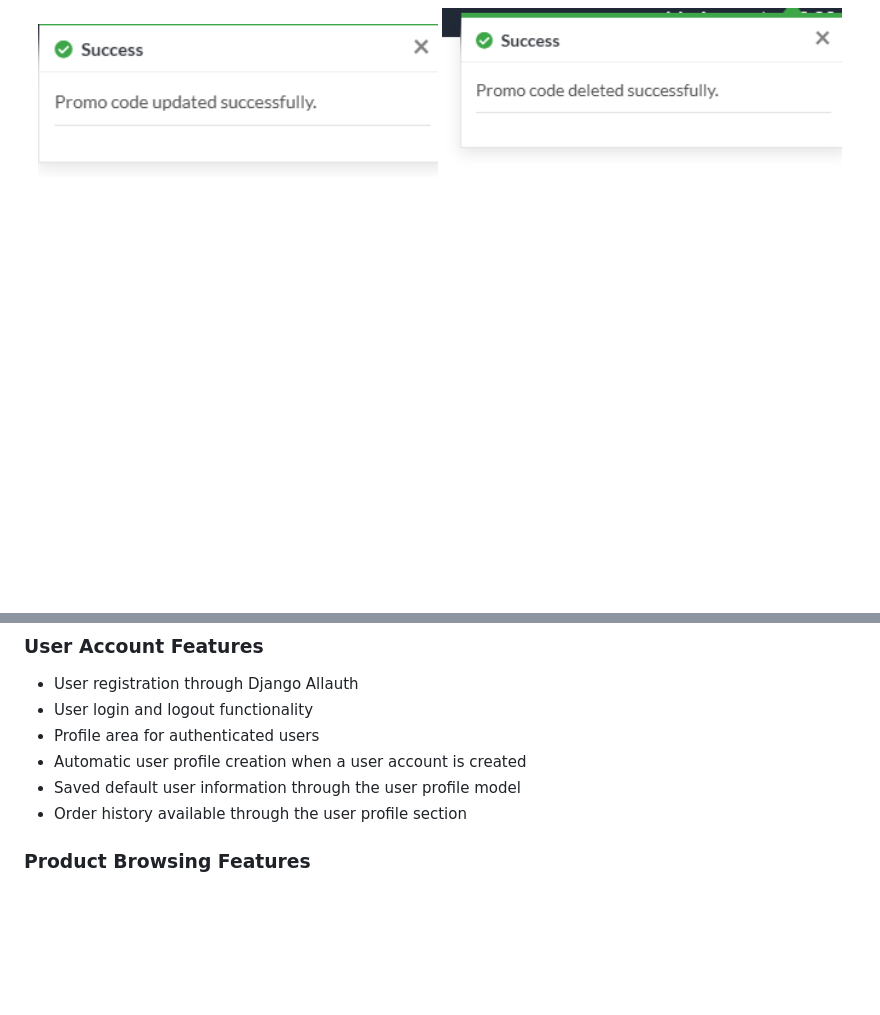
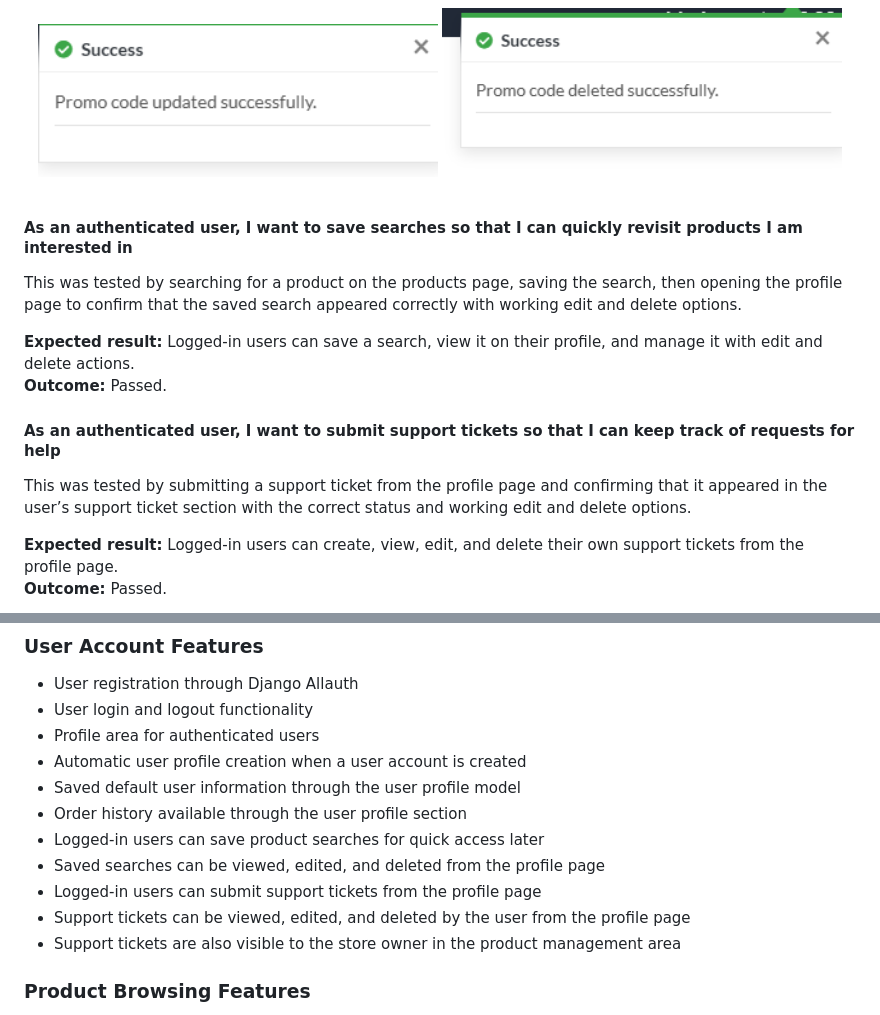
Before and after one commit to collinsevan/DigiStore-PP5, a Markdown page: README.md, 2 parts joined by grey strips. GitHub-like rendering; blank space fills up the shorter version.

Commit message:
Update README with saved searches and support ticket testing

```diff
--- a/README.md
+++ b/README.md
@@ -523,3 +523,17 @@ This was tested by opening the product management area as a superuser, creating
   <img src="assets/readme/promodeleted.png" alt="Promo code deleted successfully message" width="48%">
 </p>
 
+#### As an authenticated user, I want to save searches so that I can quickly revisit products I am interested in
+
+This was tested by searching for a product on the products page, saving the search, then opening the profile page to confirm that the saved search appeared correctly with working edit and delete options.
+
+**Expected result:** Logged-in users can save a search, view it on their profile, and manage it with edit and delete actions.
+**Outcome:** Passed.
+
+#### As an authenticated user, I want to submit support tickets so that I can keep track of requests for help
+
+This was tested by submitting a support ticket from the profile page and confirming that it appeared in the user’s support ticket section with the correct status and working edit and delete options.
+
+**Expected result:** Logged-in users can create, view, edit, and delete their own support tickets from the profile page.
+**Outcome:** Passed.
+
@@ -768,6 +786,11 @@ DigiStore includes a range of user-facing and store-owner features designed to c
 - Automatic user profile creation when a user account is created
 - Saved default user information through the user profile model
 - Order history available through the user profile section
+- Logged-in users can save product searches for quick access later
+- Saved searches can be viewed, edited, and deleted from the profile page
+- Logged-in users can submit support tickets from the profile page
+- Support tickets can be viewed, edited, and deleted by the user from the profile page
+- Support tickets are also visible to the store owner in the product management area
 
 ### Product Browsing Features
 
```
Also changed, not shown: other parts of README.md (+4 -0 lines), assets/readme/support&searches.png (added).
